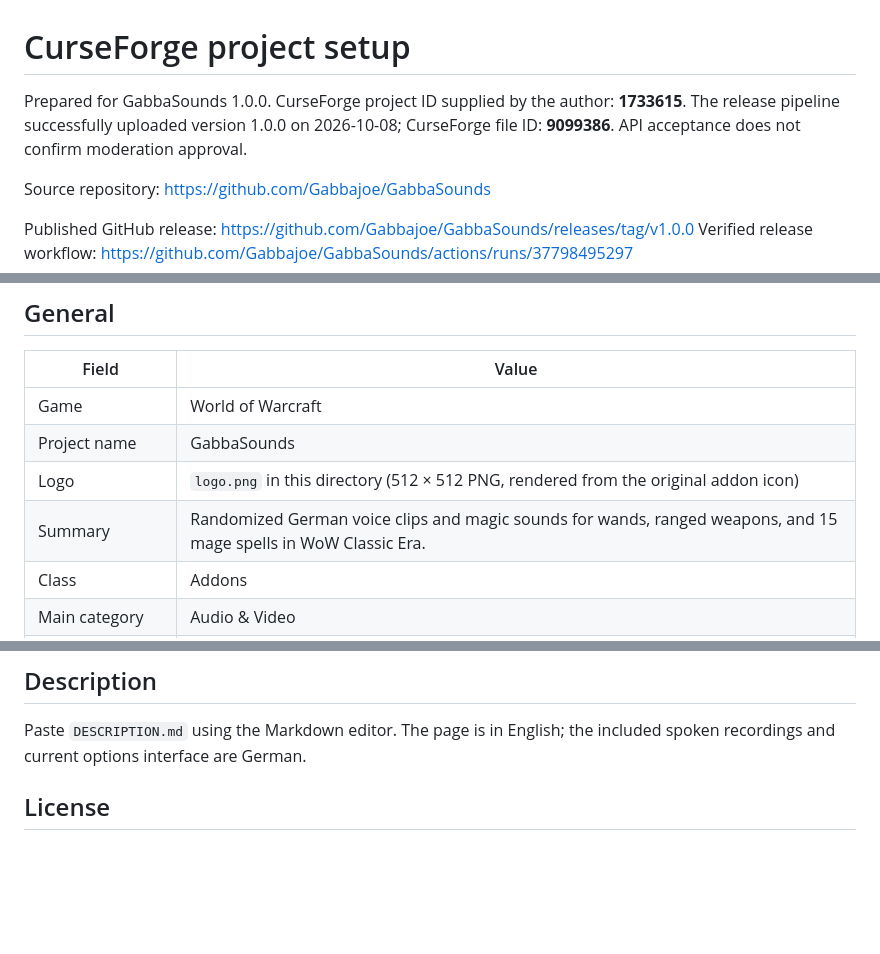
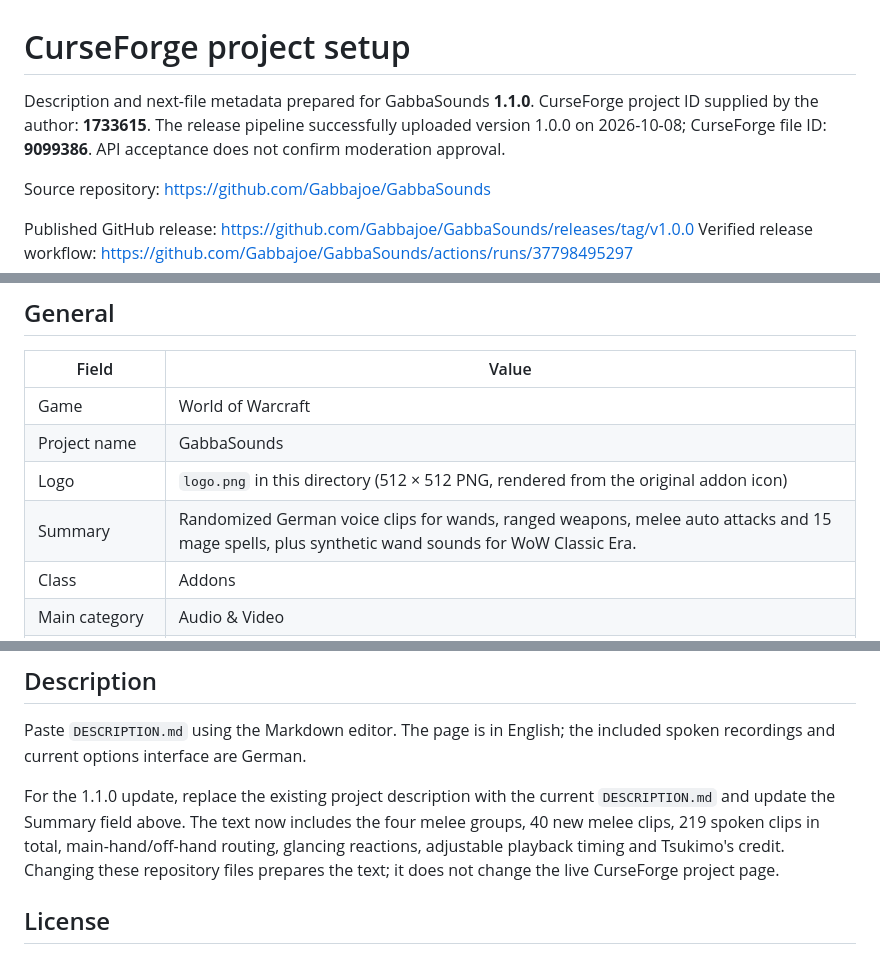
Before and after one commit to Gabbajoe/GabbaSounds, a Markdown page: curseforge/PROJECT.md, 3 parts joined by grey strips. Rendered like a GitHub page; blank space fills up the shorter version.

Commit message:
Refresh CurseForge summary and melee setup description for 1.1.0

```diff
--- a/curseforge/PROJECT.md
+++ b/curseforge/PROJECT.md
@@ -1,6 +1,6 @@
 # CurseForge project setup
 
-Prepared for GabbaSounds 1.0.0. CurseForge project ID supplied by the author: **1733615**. The release pipeline successfully uploaded version 1.0.0 on 2026-10-08; CurseForge file ID: **9099386**. API acceptance does not confirm moderation approval.
+Description and next-file metadata prepared for GabbaSounds **1.1.0**. CurseForge project ID supplied by the author: **1733615**. The release pipeline successfully uploaded version 1.0.0 on 2026-10-08; CurseForge file ID: **9099386**. API acceptance does not confirm moderation approval.
 
 Source repository: https://github.com/Gabbajoe/GabbaSounds
 
@@ -14,7 +14,7 @@ Verified release workflow: https://github.com/Gabbajoe/GabbaSounds/actions/runs/
 | Game | World of Warcraft |
 | Project name | GabbaSounds |
 | Logo | `logo.png` in this directory (512 × 512 PNG, rendered from the original addon icon) |
-| Summary | Randomized German voice clips and magic sounds for wands, ranged weapons, and 15 mage spells in WoW Classic Era. |
+| Summary | Randomized German voice clips for wands, ranged weapons, melee auto attacks and 15 mage spells, plus synthetic wand sounds for WoW Classic Era. |
 | Class | Addons |
 | Main category | Audio & Video |
 | Additional categories | Optional: Mage, Hunter, Priest, if offered by the form |
@@ -27,6 +27,13 @@ The final public project URL should be recorded after CurseForge confirms the pr
 ## Description
 
 Paste `DESCRIPTION.md` using the Markdown editor. The page is in English; the included spoken recordings and current options interface are German.
+
+For the 1.1.0 update, replace the existing project description with the current
+`DESCRIPTION.md` and update the Summary field above. The text now includes the
+four melee groups, 40 new melee clips, 219 spoken clips in total, main-hand/off-hand
+routing, glancing reactions, adjustable playback timing and Tsukimo's credit.
+Changing these repository files prepares the text; it does not change the live
+CurseForge project page.
 
 ## License
 
```
Also changed, not shown: curseforge/DESCRIPTION.md (+3 -1 lines).
